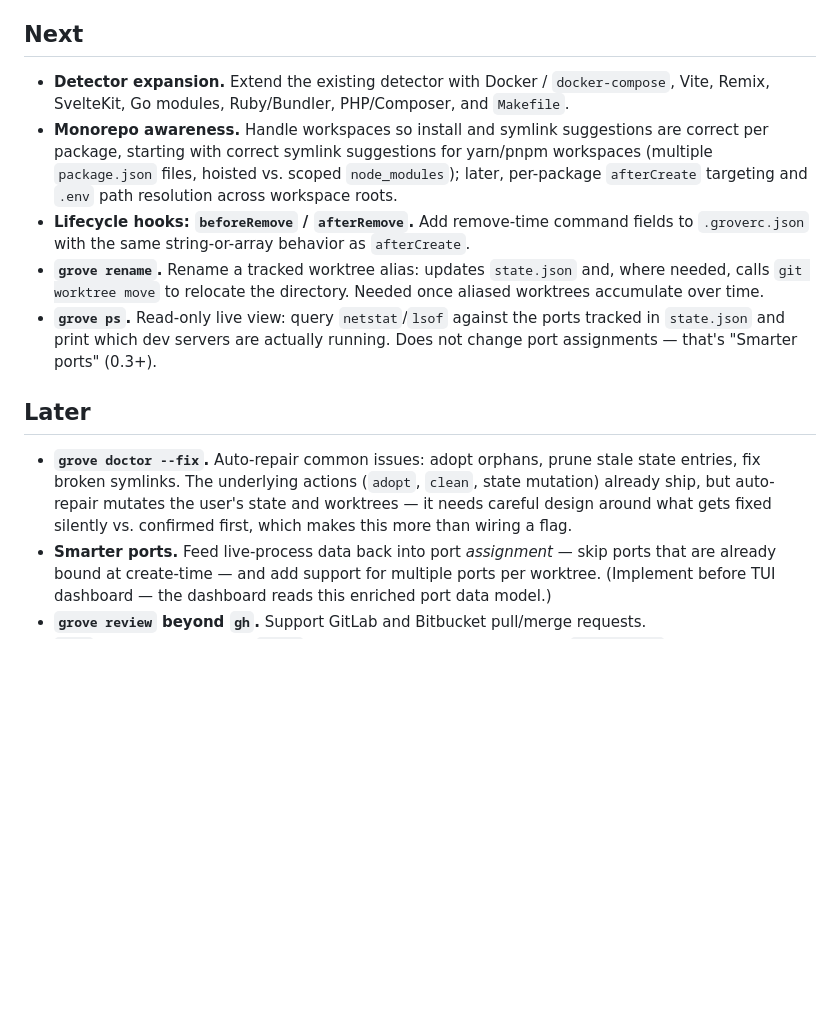
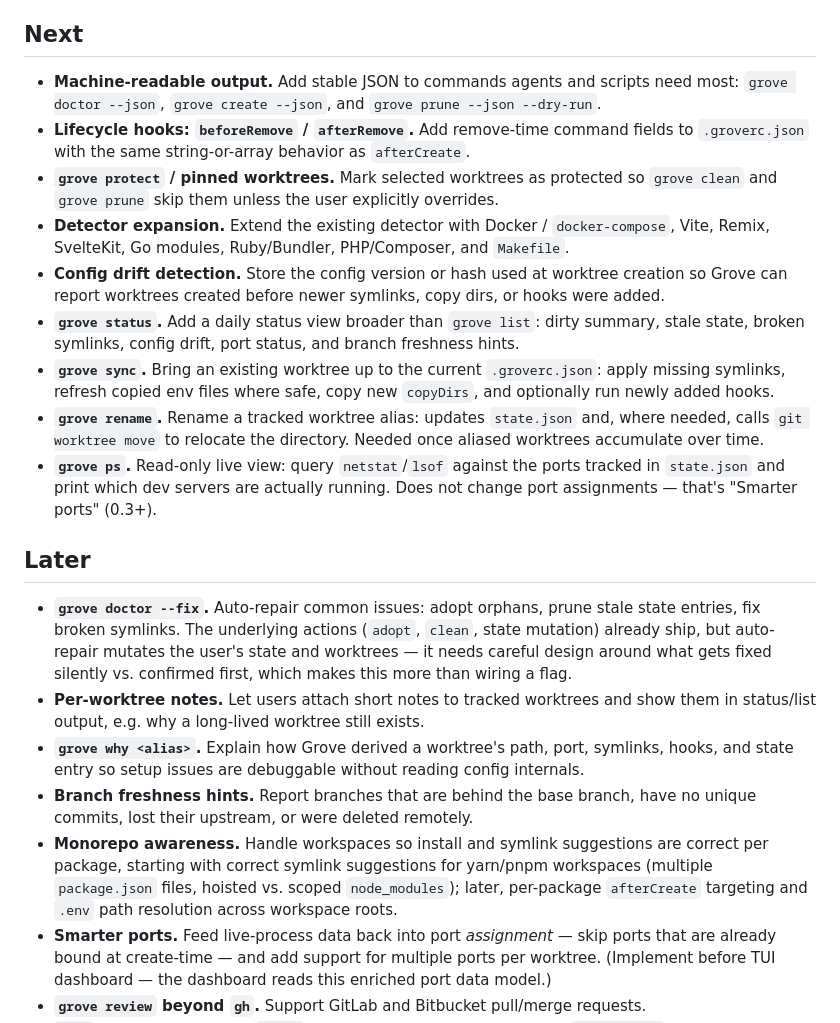
Before and after one commit to verbaux/grove, a Markdown page: ROADMAP.md, the part around the change. GitHub-like rendering; blank space fills up the shorter version.

Commit message:
docs: expand roadmap ideas

```diff
--- a/ROADMAP.md
+++ b/ROADMAP.md
@@ -19,15 +19,23 @@ Latest published tag: `v0.7.2`. The `CHANGELOG` `[Unreleased]` section is curren
 
 ## Next
 
+- **Machine-readable output.** Add stable JSON to commands agents and scripts need most: `grove doctor --json`, `grove create --json`, and `grove prune --json --dry-run`.
+- **Lifecycle hooks: `beforeRemove` / `afterRemove`.** Add remove-time command fields to `.groverc.json` with the same string-or-array behavior as `afterCreate`.
+- **`grove protect` / pinned worktrees.** Mark selected worktrees as protected so `grove clean` and `grove prune` skip them unless the user explicitly overrides.
 - **Detector expansion.** Extend the existing detector with Docker / `docker-compose`, Vite, Remix, SvelteKit, Go modules, Ruby/Bundler, PHP/Composer, and `Makefile`.
-- **Monorepo awareness.** Handle workspaces so install and symlink suggestions are correct per package, starting with correct symlink suggestions for yarn/pnpm workspaces (multiple `package.json` files, hoisted vs. scoped `node_modules`); later, per-package `afterCreate` targeting and `.env` path resolution across workspace roots.
-- **Lifecycle hooks: `beforeRemove` / `afterRemove`.** Add remove-time command fields to `.groverc.json` with the same string-or-array behavior as `afterCreate`.
+- **Config drift detection.** Store the config version or hash used at worktree creation so Grove can report worktrees created before newer symlinks, copy dirs, or hooks were added.
+- **`grove status`.** Add a daily status view broader than `grove list`: dirty summary, stale state, broken symlinks, config drift, port status, and branch freshness hints.
+- **`grove sync`.** Bring an existing worktree up to the current `.groverc.json`: apply missing symlinks, refresh copied env files where safe, copy new `copyDirs`, and optionally run newly added hooks.
 - **`grove rename`.** Rename a tracked worktree alias: updates `state.json` and, where needed, calls `git worktree move` to relocate the directory. Needed once aliased worktrees accumulate over time.
 - **`grove ps`.** Read-only live view: query `netstat`/`lsof` against the ports tracked in `state.json` and print which dev servers are actually running. Does not change port assignments — that's "Smarter ports" (0.3+).
 
 ## Later
 
 - **`grove doctor --fix`.** Auto-repair common issues: adopt orphans, prune stale state entries, fix broken symlinks. The underlying actions (`adopt`, `clean`, state mutation) already ship, but auto-repair mutates the user's state and worktrees — it needs careful design around what gets fixed silently vs. confirmed first, which makes this more than wiring a flag.
+- **Per-worktree notes.** Let users attach short notes to tracked worktrees and show them in status/list output, e.g. why a long-lived worktree still exists.
+- **`grove why <alias>`.** Explain how Grove derived a worktree's path, port, symlinks, hooks, and state entry so setup issues are debuggable without reading config internals.
+- **Branch freshness hints.** Report branches that are behind the base branch, have no unique commits, lost their upstream, or were deleted remotely.
+- **Monorepo awareness.** Handle workspaces so install and symlink suggestions are correct per package, starting with correct symlink suggestions for yarn/pnpm workspaces (multiple `package.json` files, hoisted vs. scoped `node_modules`); later, per-package `afterCreate` targeting and `.env` path resolution across workspace roots.
 - **Smarter ports.** Feed live-process data back into port *assignment* — skip ports that are already bound at create-time — and add support for multiple ports per worktree. (Implement before TUI dashboard — the dashboard reads this enriched port data model.)
 - **`grove review` beyond `gh`.** Support GitLab and Bitbucket pull/merge requests.
 - **`.env` transform.** Rewrite `PORT=` in copied env files to the assigned `$GROVE_PORT`; add include/exclude patterns for the `.env` walk.
```
